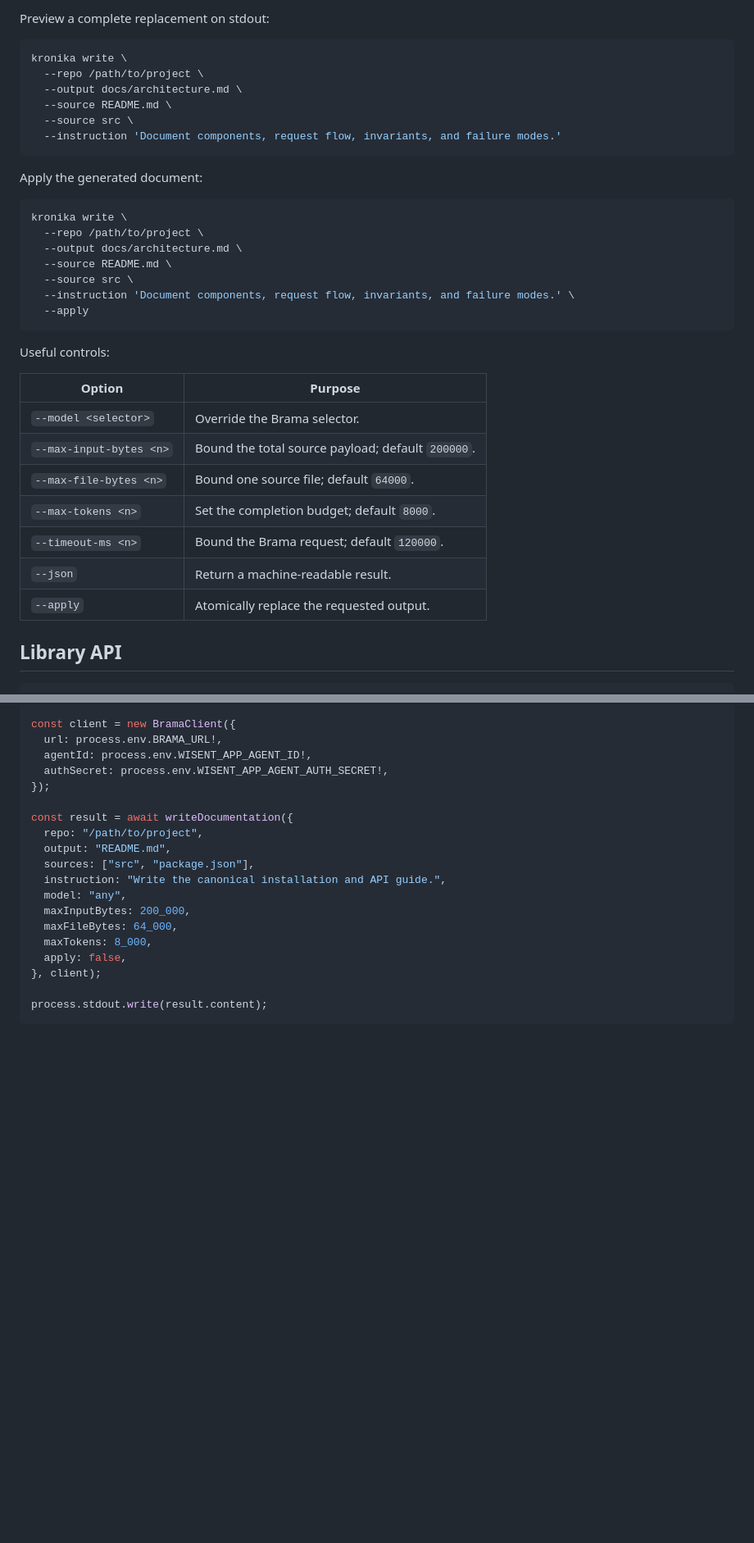
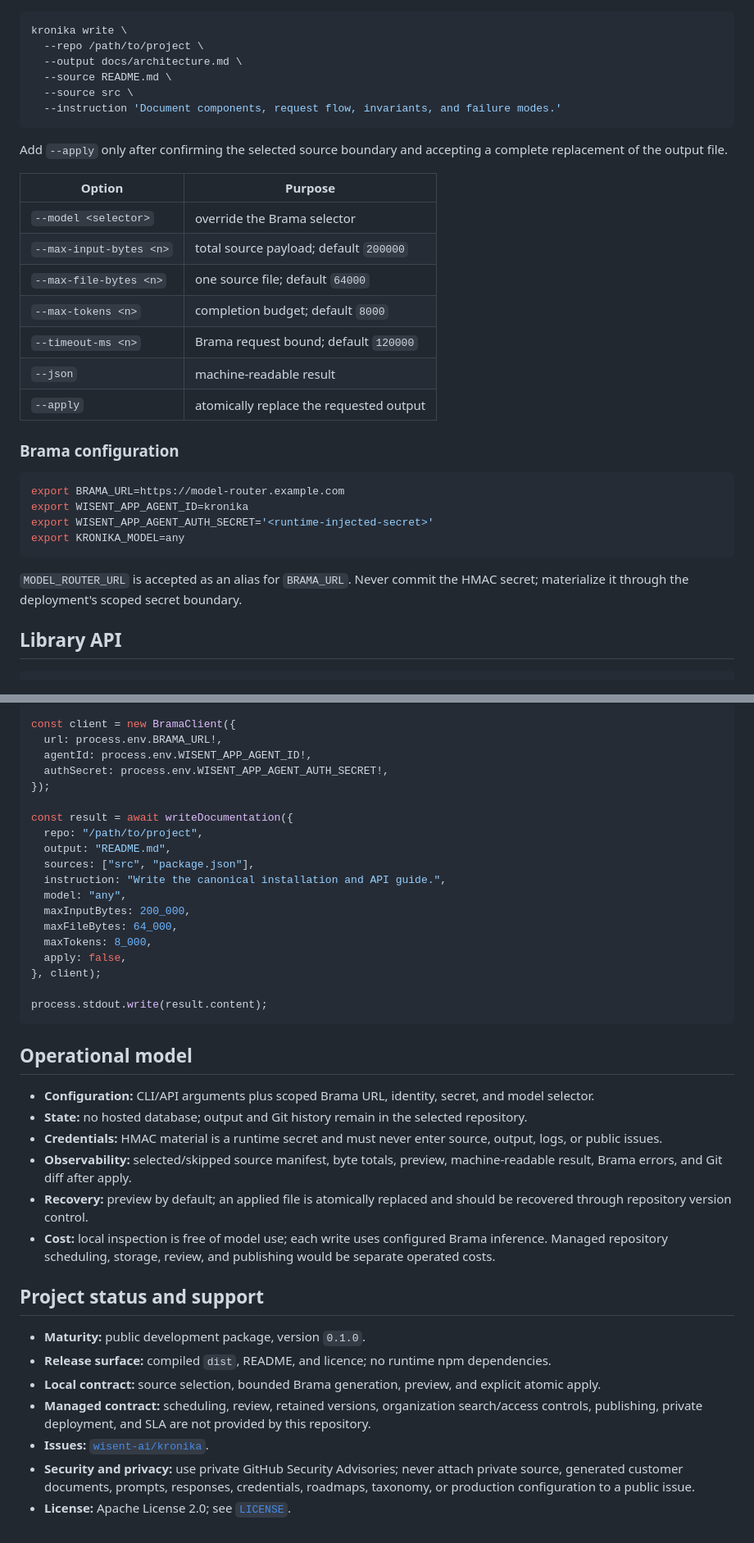
Before and after one commit to wisent-ai/kronika, a Markdown page: README.md, 2 parts joined by grey strips. Shown at 82% size. Drawn GitHub-style; blank space fills up the shorter version.

````diff
--- a/README.md
+++ b/README.md
@@ -65,7 +183,5 @@ The command prints the selected manifest, byte total, and every skipped file wit
 
-Preview a complete replacement on stdout:
-
-```sh
+```bash
 kronika write \
   --repo /path/to/project \
   --output docs/architecture.md \
@@ -74,29 +190,30 @@ kronika write \
   --instruction 'Document components, request flow, invariants, and failure modes.'
 ```
 
-Apply the generated document:
+Add `--apply` only after confirming the selected source boundary and accepting a
+complete replacement of the output file.
 
-```sh
-kronika write \
-  --repo /path/to/project \
-  --output docs/architecture.md \
-  --source README.md \
-  --source src \
-  --instruction 'Document components, request flow, invariants, and failure modes.' \
-  --apply
+| Option | Purpose |
+|---|---|
+| `--model <selector>` | override the Brama selector |
+| `--max-input-bytes <n>` | total source payload; default `200000` |
+| `--max-file-bytes <n>` | one source file; default `64000` |
+| `--max-tokens <n>` | completion budget; default `8000` |
+| `--timeout-ms <n>` | Brama request bound; default `120000` |
+| `--json` | machine-readable result |
+| `--apply` | atomically replace the requested output |
+
+### Brama configuration
+
+```bash
+export BRAMA_URL=https://model-router.example.com
+export WISENT_APP_AGENT_ID=kronika
+export WISENT_APP_AGENT_AUTH_SECRET='<runtime-injected-secret>'
+export KRONIKA_MODEL=any
 ```
 
-Useful controls:
-
-| Option | Purpose |
-| --- | --- |
-| `--model <selector>` | Override the Brama selector. |
-| `--max-input-bytes <n>` | Bound the total source payload; default `200000`. |
-| `--max-file-bytes <n>` | Bound one source file; default `64000`. |
-| `--max-tokens <n>` | Set the completion budget; default `8000`. |
-| `--timeout-ms <n>` | Bound the Brama request; default `120000`. |
-| `--json` | Return a machine-readable result. |
-| `--apply` | Atomically replace the requested output. |
+`MODEL_ROUTER_URL` is accepted as an alias for `BRAMA_URL`. Never commit the HMAC
+secret; materialize it through the deployment's scoped secret boundary.
 
 ## Library API
 
@@ -123,3 +240,35 @@ const result = await writeDocumentation({
 
 process.stdout.write(result.content);
 ```
+
+## Operational model
+
+- **Configuration:** CLI/API arguments plus scoped Brama URL, identity, secret,
+  and model selector.
+- **State:** no hosted database; output and Git history remain in the selected
+  repository.
+- **Credentials:** HMAC material is a runtime secret and must never enter source,
+  output, logs, or public issues.
+- **Observability:** selected/skipped source manifest, byte totals, preview,
+  machine-readable result, Brama errors, and Git diff after apply.
+- **Recovery:** preview by default; an applied file is atomically replaced and
+  should be recovered through repository version control.
+- **Cost:** local inspection is free of model use; each write uses configured
+  Brama inference. Managed repository scheduling, storage, review, and publishing
+  would be separate operated costs.
+
+## Project status and support
+
+- **Maturity:** public development package, version `0.1.0`.
+- **Release surface:** compiled `dist`, README, and licence; no runtime npm
+  dependencies.
+- **Local contract:** source selection, bounded Brama generation, preview, and
+  explicit atomic apply.
+- **Managed contract:** scheduling, review, retained versions, organization
+  search/access controls, publishing, private deployment, and SLA are not
+  provided by this repository.
+- **Issues:** [`wisent-ai/kronika`](https://github.com/wisent-ai/kronika/issues).
+- **Security and privacy:** use private GitHub Security Advisories; never attach
+  private source, generated customer documents, prompts, responses, credentials,
+  roadmaps, taxonomy, or production configuration to a public issue.
+- **License:** Apache License 2.0; see [`LICENSE`](LICENSE).
````
Also changed, not shown: other parts of README.md (+155 -37 lines).
